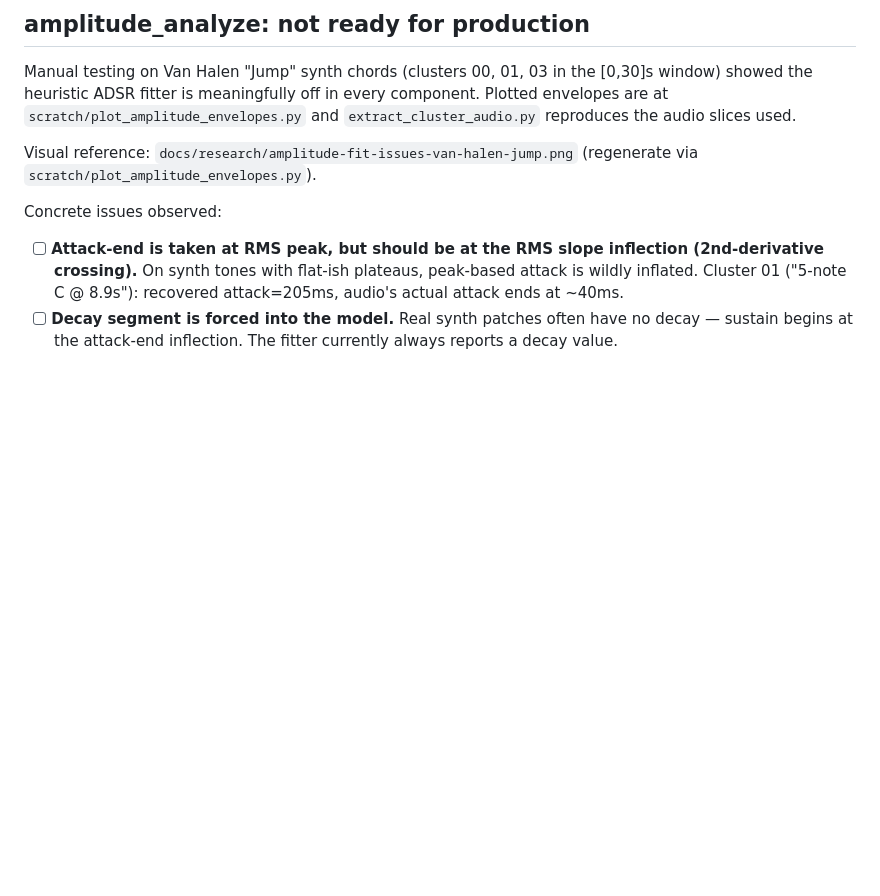
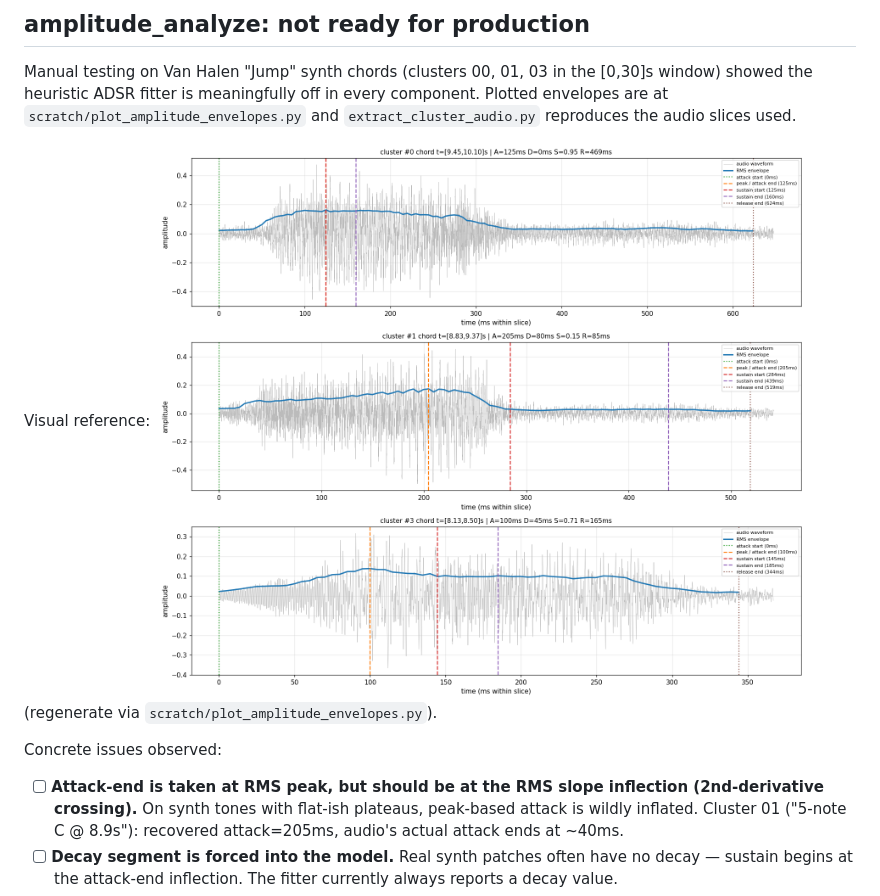
Before and after one commit to uribrecher/audio-analysis-mcp, a Markdown page: docs/TODO.md, the part around the change. GitHub-like rendering; blank space fills up the shorter version.

Commit message:
chore: add .idea project files and inline TODO image
Co-Authored-By: Claude Opus 4.7 (1M context) <noreply@anthropic.com>

```diff
--- a/docs/TODO.md
+++ b/docs/TODO.md
@@ -14,7 +14,7 @@
 
 Manual testing on Van Halen "Jump" synth chords (clusters 00, 01, 03 in the [0,30]s window) showed the heuristic ADSR fitter is meaningfully off in every component. Plotted envelopes are at `scratch/plot_amplitude_envelopes.py` and `extract_cluster_audio.py` reproduces the audio slices used.
 
-Visual reference: `docs/research/amplitude-fit-issues-van-halen-jump.png` (regenerate via `scratch/plot_amplitude_envelopes.py`).
+Visual reference: ![amplitude fit issues — Van Halen "Jump"](research/amplitude-fit-issues-van-halen-jump.png) (regenerate via `scratch/plot_amplitude_envelopes.py`).
 
 Concrete issues observed:
 
```
